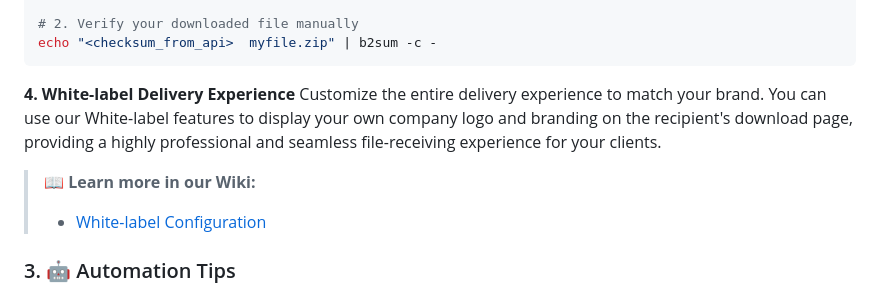
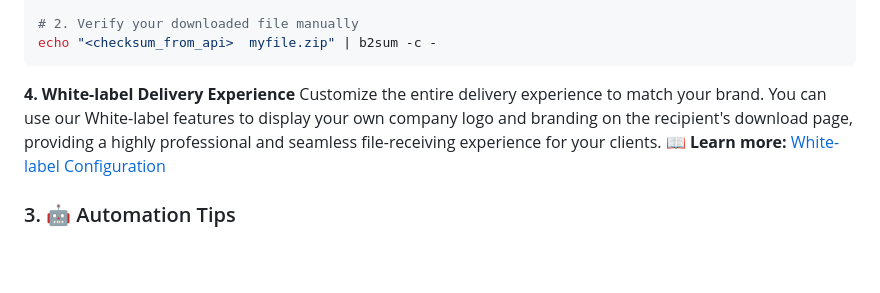
Before and after one commit to nuwainfo/ffl, a Markdown page: README.md, the part around the change. GitHub-like rendering; blank space fills up the shorter version.

Commit message:
More compact

````diff
--- a/README.md
+++ b/README.md
@@ -441,10 +441,7 @@ echo "<checksum_from_api>  myfile.zip" | b2sum -c -
 ```
 
 **4. White-label Delivery Experience**
-Customize the entire delivery experience to match your brand. You can use our White-label features to display your own company logo and branding on the recipient's download page, providing a highly professional and seamless file-receiving experience for your clients.
-
-> 📖 **Learn more in our Wiki:**
-> * [White-label Configuration](https://github.com/nuwainfo/ffl/wiki/White-label-Configuration)
+Customize the entire delivery experience to match your brand. You can use our White-label features to display your own company logo and branding on the recipient's download page, providing a highly professional and seamless file-receiving experience for your clients. 📖 **Learn more:** [White-label Configuration](https://github.com/nuwainfo/ffl/wiki/White-label-Configuration)
 
 
 ### 3. 🤖 Automation Tips
````
